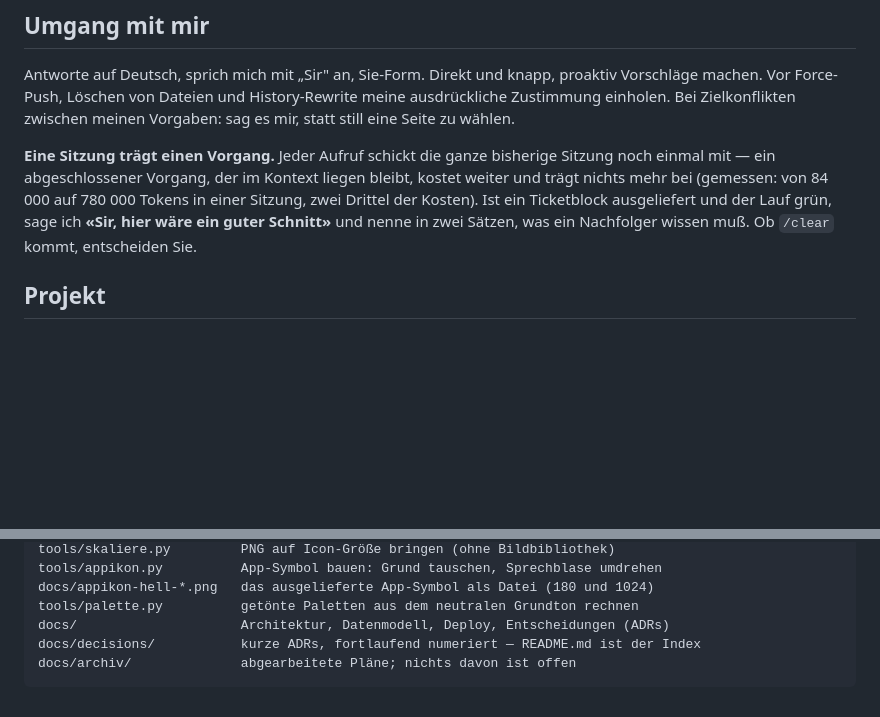
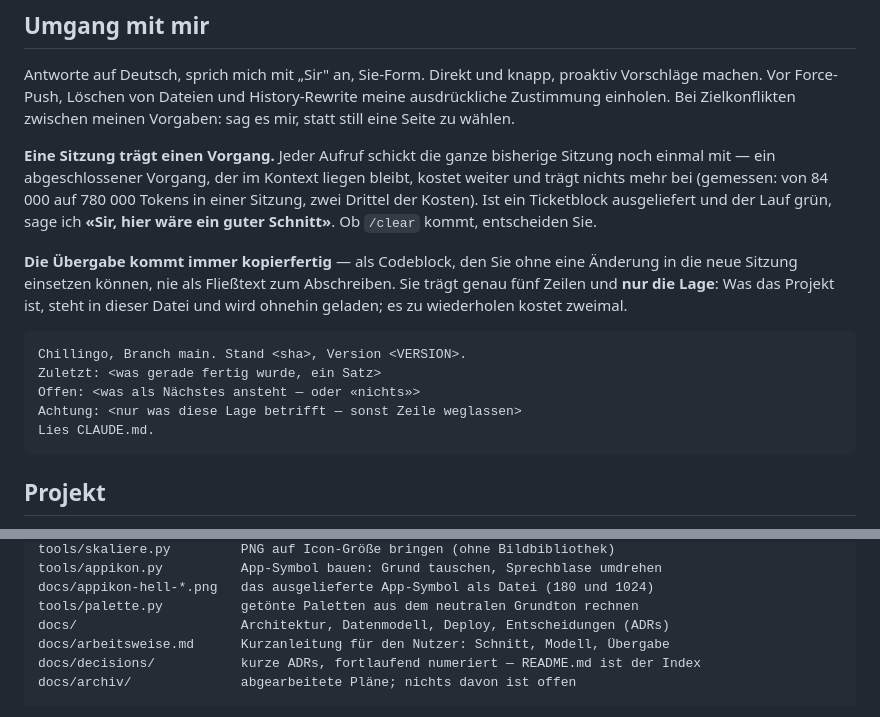
Before and after one commit to chillijust/chillijust.github.io, a Markdown page: CLAUDE.md, 2 parts joined by grey strips. GitHub-like rendering; blank space fills up the shorter version.

````diff
--- a/CLAUDE.md
+++ b/CLAUDE.md
@@ -11,8 +11,20 @@ mir, statt still eine Seite zu wählen.
 noch einmal mit — ein abgeschlossener Vorgang, der im Kontext liegen bleibt, kostet
 weiter und trägt nichts mehr bei (gemessen: von 84 000 auf 780 000 Tokens in einer
 Sitzung, zwei Drittel der Kosten). Ist ein Ticketblock ausgeliefert und der Lauf grün,
-sage ich **«Sir, hier wäre ein guter Schnitt»** und nenne in zwei Sätzen, was ein
-Nachfolger wissen muß. Ob `/clear` kommt, entscheiden Sie.
+sage ich **«Sir, hier wäre ein guter Schnitt»**. Ob `/clear` kommt, entscheiden Sie.
+
+**Die Übergabe kommt immer kopierfertig** — als Codeblock, den Sie ohne eine Änderung in
+die neue Sitzung einsetzen können, nie als Fließtext zum Abschreiben. Sie trägt genau
+fünf Zeilen und **nur die Lage**: Was das Projekt ist, steht in dieser Datei und wird
+ohnehin geladen; es zu wiederholen kostet zweimal.
+
+```
+Chillingo, Branch main. Stand <sha>, Version <VERSION>.
+Zuletzt: <was gerade fertig wurde, ein Satz>
+Offen: <was als Nächstes ansteht — oder «nichts»>
+Achtung: <nur was diese Lage betrifft — sonst Zeile weglassen>
+Lies CLAUDE.md.
+```
 
 ## Projekt
 
@@ -106,6 +118,7 @@ tools/appikon.py          App-Symbol bauen: Grund tauschen, Sprechblase umdrehen
 docs/appikon-hell-*.png   das ausgelieferte App-Symbol als Datei (180 und 1024)
 tools/palette.py          getönte Paletten aus dem neutralen Grundton rechnen
 docs/                     Architektur, Datenmodell, Deploy, Entscheidungen (ADRs)
+docs/arbeitsweise.md      Kurzanleitung für den Nutzer: Schnitt, Modell, Übergabe
 docs/decisions/           kurze ADRs, fortlaufend numeriert — README.md ist der Index
 docs/archiv/              abgearbeitete Pläne; nichts davon ist offen
 ```
````
Also changed, not shown: docs/arbeitsweise.md (added, +61 -0 lines), 1 other file.
